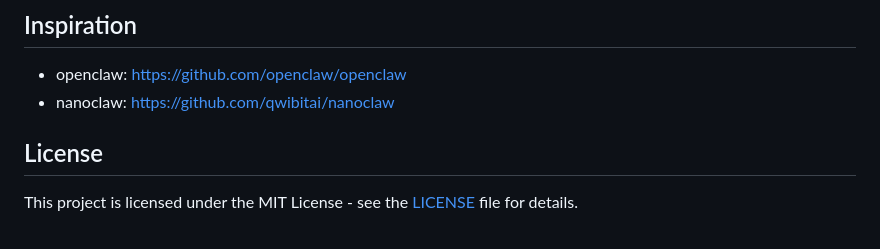
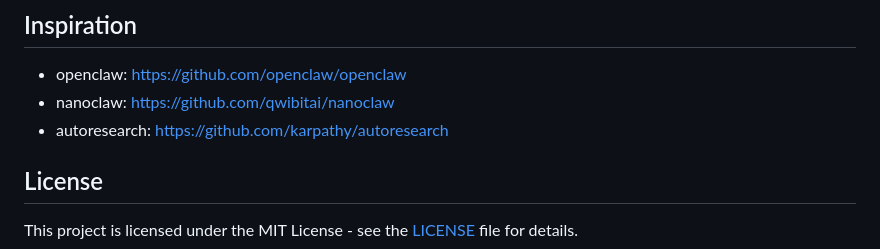
Before and after one commit to jimezsa/opencolab, a Markdown page: README.md, the part around the change. Drawn GitHub-style.

Commit message:
docs: add autoresearch to inspiration

```diff
--- a/README.md
+++ b/README.md
@@ -473,6 +473,7 @@ pnpm test
 
 - openclaw: https://github.com/openclaw/openclaw
 - nanoclaw: https://github.com/qwibitai/nanoclaw
+- autoresearch: https://github.com/karpathy/autoresearch
 
 ## License
 
```
